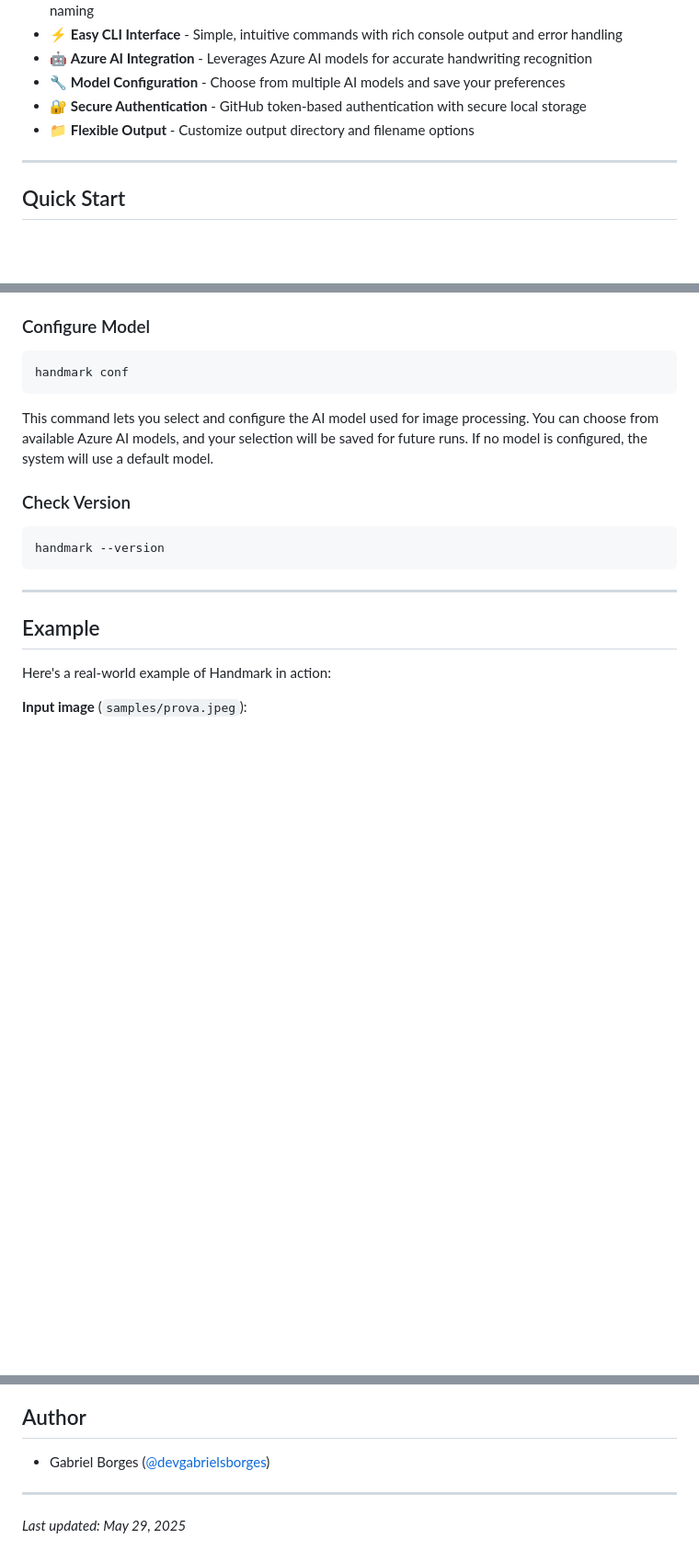
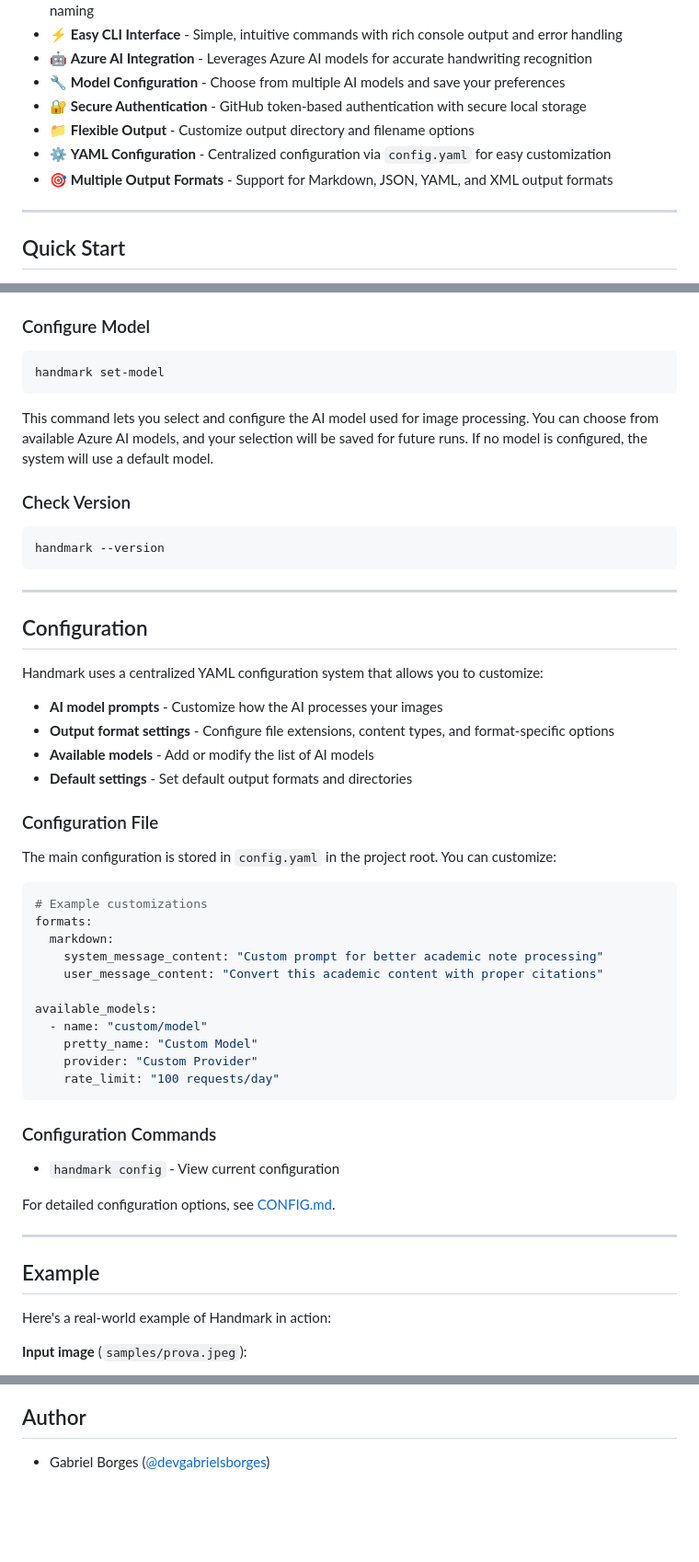
Before and after one commit to devgabrielsborges/handmark, a Markdown page: README.md, 3 parts joined by grey strips. Shown: that part at 92% size. Rendered like a GitHub page; blank space fills up the shorter version.

Commit message:
docs: Enhance README with configuration details and command updates

````diff
--- a/README.md
+++ b/README.md
@@ -16,6 +16,8 @@
 * 🔧 **Model Configuration** - Choose from multiple AI models and save your preferences
 * 🔐 **Secure Authentication** - GitHub token-based authentication with secure local storage
 * 📁 **Flexible Output** - Customize output directory and filename options
+* ⚙️ **YAML Configuration** - Centralized configuration via `config.yaml` for easy customization
+* 🎯 **Multiple Output Formats** - Support for Markdown, JSON, YAML, and XML output formats
 
 ---
 
@@ -133,7 +136,7 @@ This will prompt you to enter your GitHub token, which is required for Azure AI
 ### Configure Model
 
 ```bash
-handmark conf
+handmark set-model
 ```
 
 This command lets you select and configure the AI model used for image processing. You can choose from available Azure AI models, and your selection will be saved for future runs. If no model is configured, the system will use a default model.
@@ -143,6 +146,41 @@ This command lets you select and configure the AI model used for image processin
 ```bash
 handmark --version
 ```
+
+---
+
+## Configuration
+
+Handmark uses a centralized YAML configuration system that allows you to customize:
+
+* **AI model prompts** - Customize how the AI processes your images
+* **Output format settings** - Configure file extensions, content types, and format-specific options
+* **Available models** - Add or modify the list of AI models
+* **Default settings** - Set default output formats and directories
+
+### Configuration File
+
+The main configuration is stored in `config.yaml` in the project root. You can customize:
+
+```yaml
+# Example customizations
+formats:
+  markdown:
+    system_message_content: "Custom prompt for better academic note processing"
+    user_message_content: "Convert this academic content with proper citations"
+
+available_models:
+  - name: "custom/model"
+    pretty_name: "Custom Model"
+    provider: "Custom Provider"
+    rate_limit: "100 requests/day"
+```
+
+### Configuration Commands
+
+* `handmark config` - View current configuration
+
+For detailed configuration options, see [CONFIG.md](CONFIG.md).
 
 ---
 
@@ -280,7 +318,3 @@ This project is licensed under the MIT License - see the [LICENSE](LICENSE) file
 ## Author
 
 * Gabriel Borges ([@devgabrielsborges](https://github.com/devgabrielsborges))
-
----
-
-*Last updated: May 29, 2025*
````
Also changed, not shown: other parts of README.md (+2 -1 lines).
